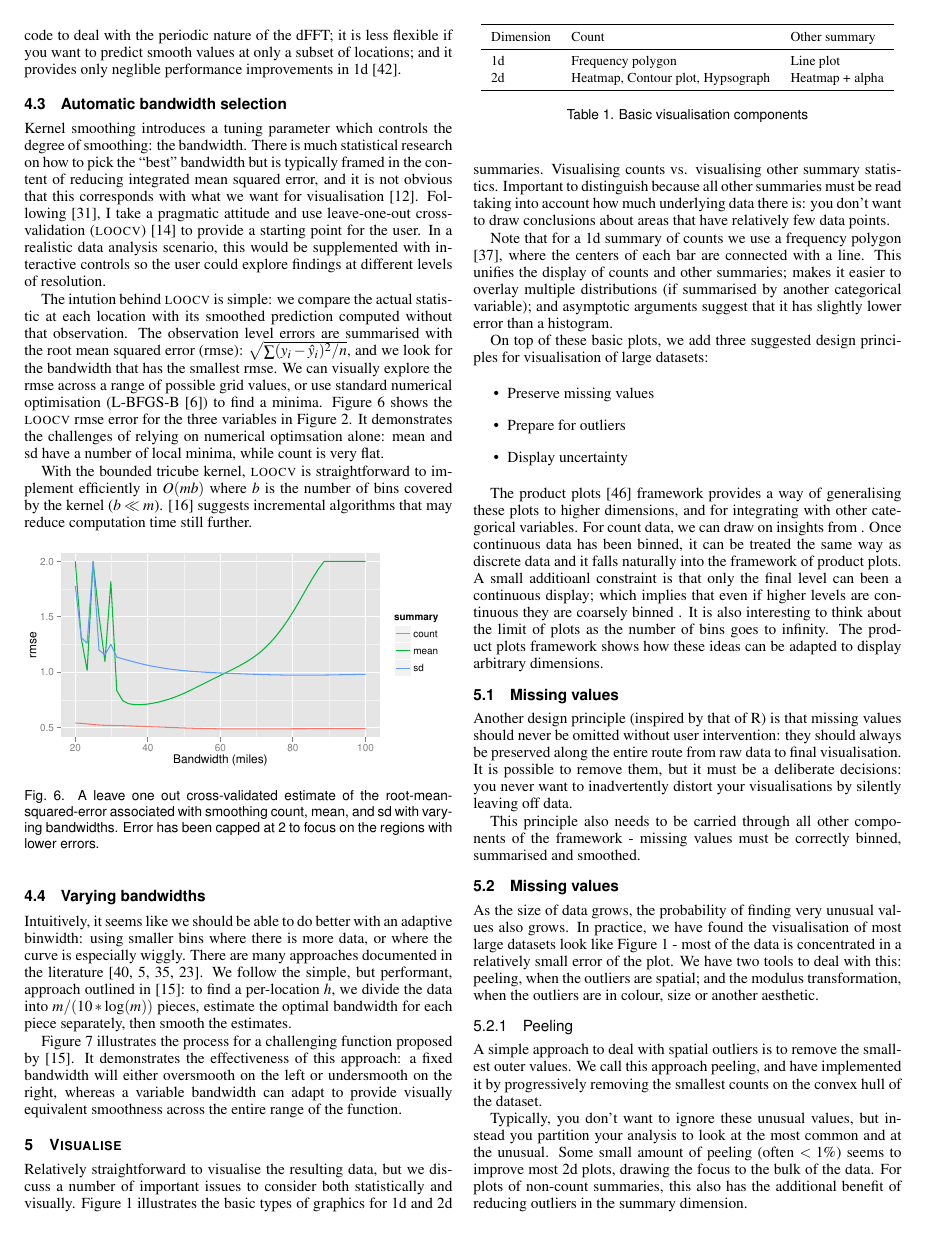
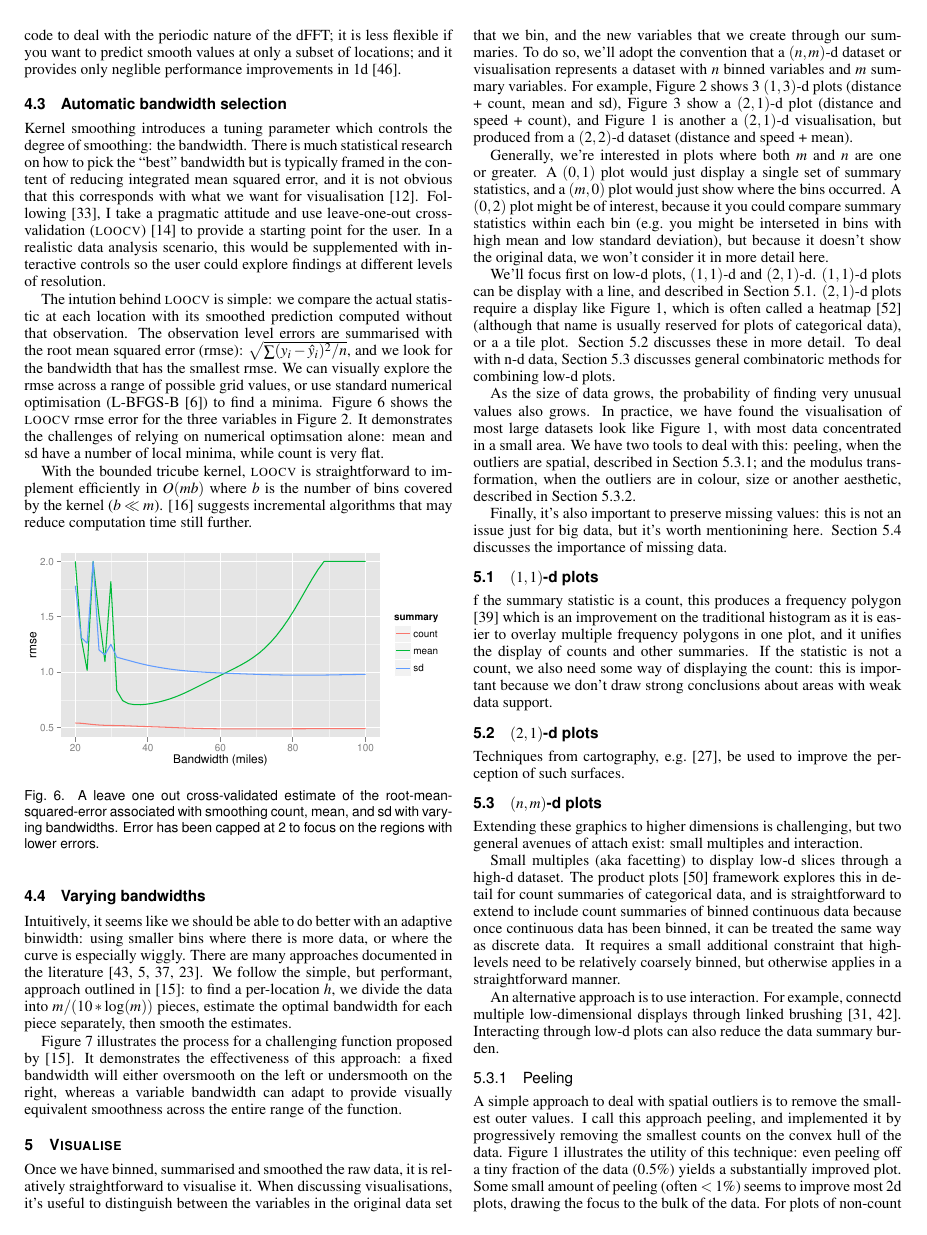
Before and after one commit to hadley/bigvis-infovis, a LaTeX document (bigvis.tex): page 5 of 8. Compiled offline with pdfLaTeX.

Commit message:
Complete vis sketch

```diff
--- a/bigvis.tex
+++ b/bigvis.tex
@@ -324,47 +324,37 @@ Figure~\ref{fig:varying-h} illustrates the process for a challenging function pr
 \section{Visualise}
 \label{sec:visualise}
 
-Relatively straightforward to visualise the resulting data, but we discuss a number of important issues to consider both statistically and visually.  Figure~\ref{fig:vis-types} illustrates the basic types of graphics for 1d and 2d summaries. Visualising counts vs. visualising other summary statistics.  Important to distinguish because all other summaries must be read taking into account how much underlying data there is: you don't want to draw conclusions about areas that have relatively few data points.
+Once we have binned, summarised and smoothed the raw data, it is relatively straightforward to visualise it. When discussing visualisations, it's useful to distinguish between the variables in the original data set that we bin, and the new variables that we create through our summaries. To do so, we'll adopt the convention that a $(n, m)$-d dataset or visualisation represents a dataset with $n$ binned variables and $m$ summary variables. For example, Figure~\ref{fig:condense} shows 3 $(1, 3)$-d plots (distance + count, mean and sd), Figure~\ref{fig:condense-2d} show a $(2, 1)$-d plot (distance and speed + count), and Figure~\ref{fig:teaser} is another a $(2, 1)$-d visualisation, but produced from a $(2, 2)$-d dataset (distance and speed + mean).
 
-Note that for a 1d summary of counts we use a frequency polygon \citep{scott:1985a}, where the centers of each bar are connected with a line. This unifies the display of counts and other summaries; makes it easier to overlay multiple distributions (if summarised by another categorical variable); and asymptotic arguments suggest that it has slightly lower error than a histogram.
+Generally, we're interested in plots where both $m$ and $n$ are one or greater. A $(0, 1)$ plot would just display a single set of summary statistics, and a $(m, 0)$ plot would just show where the bins occurred. A $(0, 2)$ plot might be of interest, because it you could compare summary statistics within each bin (e.g.\ you might be interseted in bins with high mean and low standard deviation), but because it doesn't show the original data, we won't consider it in more detail here.
 
-\begin{table}
-  \scriptsize
-  \centering
-  \begin{tabular}{lll}
-  \toprule
-  Dimension & Count & Other summary\\
-  \midrule
-  1d & Frequency polygon & Line plot \\
-  2d & Heatmap, Contour plot, Hypsograph & Heatmap + alpha\\
-  \bottomrule
-  \end{tabular}
-  \caption{Basic visualisation components}
-  \label{fig:vis-types}
-\end{table}
+We'll focus first on low-d plots, $(1, 1)$-d and $(2, 1)$-d. $(1, 1)$-d plots can be display with a line, and described in Section~\ref{sub:1d-plots}. $(2, 1)$-d plots require a display like Figure~\ref{fig:teaser}, which is often called a heatmap \citep{wilkinson:2009} (although that name is usually reserved for plots of categorical data), or a a tile plot. Section~\ref{sub:2d-plots} discusses these in more detail. To deal with n-d data, Section~\ref{sub:nd-plots} discusses general combinatoric methods for combining low-d plots.
 
-On top of these basic plots, we add three suggested design principles for visualisation of large datasets:
+As the size of data grows, the probability of finding very unusual values also grows. In practice, we have found the visualisation of most large datasets look like Figure~\ref{fig:teaser}, with most data concentrated in a small area. We have two tools to deal with this: peeling, when the outliers are spatial, described in Section~\ref{sub:peeling}; and the modulus transformation, when the outliers are in colour, size or another aesthetic, described in Section~\ref{sub:mt}.
 
-\begin{itemize}
-  \item Preserve missing values
-  \item Prepare for outliers
-  \item Display uncertainty
-\end{itemize}
+Finally, it's also important to preserve missing values: this is not an issue just for big data, but it's worth mentionining here. Section~\ref{sub:missing} discusses the importance of missing data.
 
-The product plots \citep{me:prodplots} framework provides a way of generalising these plots to higher dimensions, and for integrating with other categorical variables. For count data, we can draw on insights from . Once continuous data has been binned, it can be treated the same way as discrete data and it falls naturally into the framework of product plots. A small additioanl constraint is that only the final level can been a continuous display; which implies that even if higher levels are continuous they are coarsely binned .  It is also interesting to think about the limit of plots as the number of bins goes to infinity.  The product plots framework shows how these ideas can be adapted to display arbitrary dimensions.
+\subsection{$(1,1)$-d plots}
+\label{sub:1d-plots}
 
-\subsection{Missing values}
+f the summary statistic is a count, this produces a frequency polygon \citep{scott:1985a} which is an improvement on the traditional histogram as it is easier to overlay multiple frequency polygons in one plot, and it unifies the display of counts and other summaries. If the statistic is not a count, we also need some way of displaying the count: this is important because we don't draw strong conclusions about areas with weak data support.
 
-Another design principle (inspired by that of R) is that missing values should never be omitted without user intervention: they should always be preserved along the entire route from raw data to final visualisation. It is possible to remove them, but it must be a deliberate decisions: you never want to inadvertently distort your visualisations by silently leaving off data.
+\subsection{$(2,1)$-d plots}
+\label{sub:2d-plots}
 
-This principle also needs to be carried through all other components of the framework - missing values must be correctly binned, summarised and smoothed.
+Techniques from cartography, e.g.\ \citep{kennelly:2002}, be used to improve the perception of such surfaces.
 
-\subsection{Missing values}
+\subsection{$(n, m)$-d plots}
+\label{sub:nd-plots}
 
-As the size of data grows, the probability of finding very unusual values also grows. In practice, we have found the visualisation of most large datasets look like Figure~\ref{fig:teaser} - most of the data is concentrated in a relatively small error of the plot. We have two tools to deal with this: peeling, when the outliers are spatial; and the modulus transformation, when the outliers are in colour, size or another aesthetic.
+Extending these graphics to higher dimensions is challenging, but two general avenues of attach exist: small multiples and interaction.
+
+Small multiples (aka facetting) to display low-d slices through a high-d dataset. The product plots \citep{me:prodplots} framework explores this in detail for count summaries of categorical data, and is straightforward to extend to include count summaries of binned continuous data because once continuous data has been binned, it can be treated the same way as discrete data. It requires a small additional constraint that high-levels need to be relatively coarsely binned, but otherwise applies in a straightforward manner.
+
+An alternative approach is to use interaction. For example, connectd multiple low-dimensional displays through linked brushing \citep{liu:2013,swayne:2003}.  Interacting through low-d plots can also reduce the data summary burden.
 
 \subsubsection{Peeling}
+\label{sub:peeling}
 
-A simple approach to deal with spatial outliers is to remove the smallest outer values. We call this approach peeling, and have implemented it by progressively removing the smallest counts on the convex hull of the dataset.
+A simple approach to deal with spatial outliers is to remove the smallest outer values. I call this approach peeling, and implemented it by progressively removing the smallest counts on the convex hull of the data. Figure~\ref{fig:teaser} illustrates the utility of this technique: even peeling off a tiny fraction of the data (0.5\%) yields a substantially improved plot. Some small amount of peeling (often $< 1\%$) seems to improve most 2d plots, drawing the focus to the bulk of the data. For plots of non-count summaries, this also has the additional benefit of reducing outliers in the summary dimension.
 
-Typically, you don't want to ignore these unusual values, but instead you partition your analysis to look at the most common and at the unusual. Some small amount of peeling (often $< 1\%$) seems to improve most 2d plots, drawing the focus to the bulk of the data.  For plots of non-count summaries, this also has the additional benefit of reducing outliers in the summary dimension.
```
Also changed, not shown: references.bib (+55 -8 lines), images/speed-distance.pdf (added), bigvis.tex (25 more changed lines), 1 other file.
